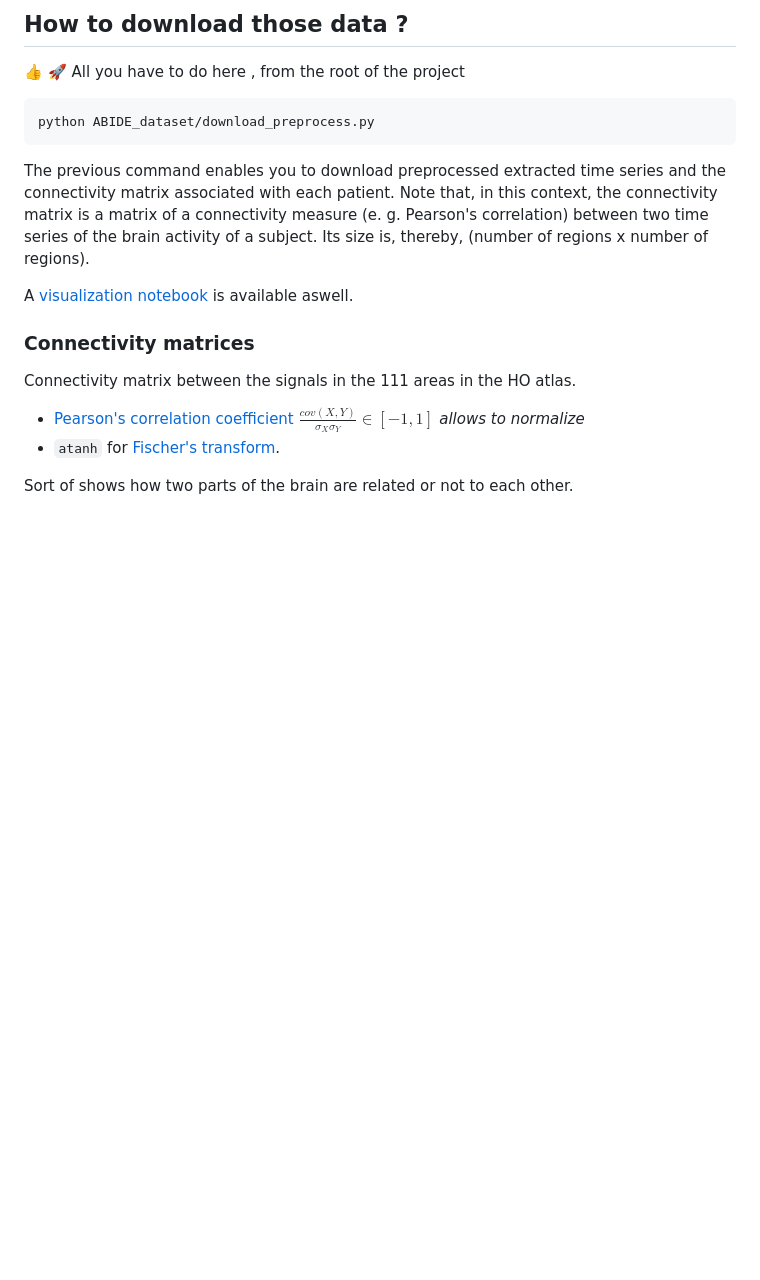
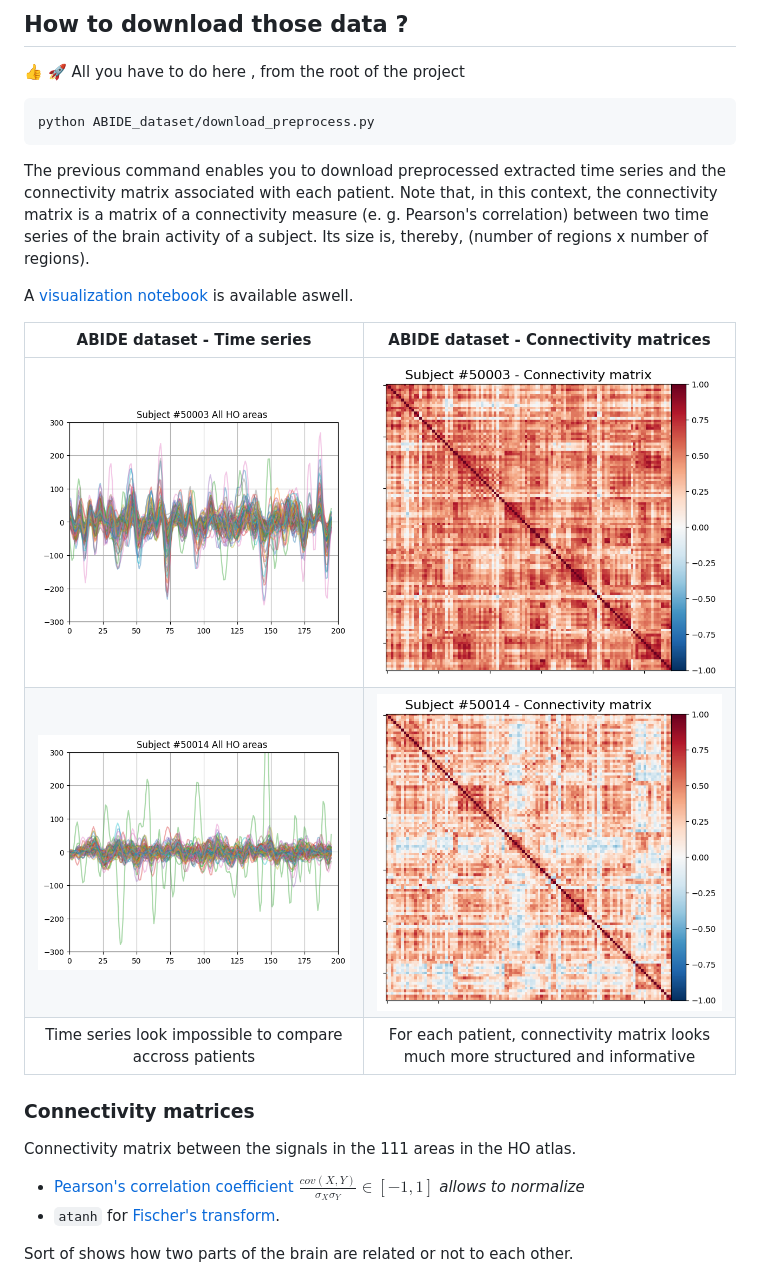
Before and after one commit to balthazarneveu/spectral_graph_convolutions, a Markdown page: ABIDE_dataset/README.md, the part around the change. Drawn GitHub-style; pictures changed too: ABIDE_dataset/figures/connectivity_matrix.png (added), ABIDE_dataset/figures/connectivity_matrix_other.png (added), ABIDE_dataset/figures/separate_time_series.png (added); blank space fills up the shorter version.

Commit message:
update visualization for time series

```diff
--- a/ABIDE_dataset/README.md
+++ b/ABIDE_dataset/README.md
@@ -30,7 +30,11 @@ The previous command enables you to download preprocessed extracted time series
 
 A [visualization notebook](/ABIDE_dataset/visualize_data.ipynb) is available aswell.
 
-
+| ABIDE dataset - Time series | ABIDE dataset - Connectivity matrices |
+|:-----: |:-----:|
+| ![time_series](/ABIDE_dataset/figures/separate_time_series.png) | ![connectivity_matrix](/ABIDE_dataset/figures/connectivity_matrix.png) |
+| ![time_series](/ABIDE_dataset/figures/separate_time_series_other.png) | ![connectivity_matrix](/ABIDE_dataset/figures/connectivity_matrix_other.png) |
+| Time series look impossible to compare accross patients| For each patient, connectivity matrix looks much more structured and informative|
 
 ### Connectivity matrices
 
```
Also changed, not shown: README.md (+13 -4 lines), 1 other file.
